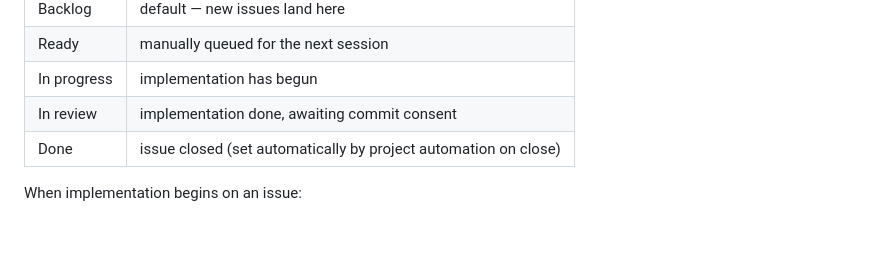
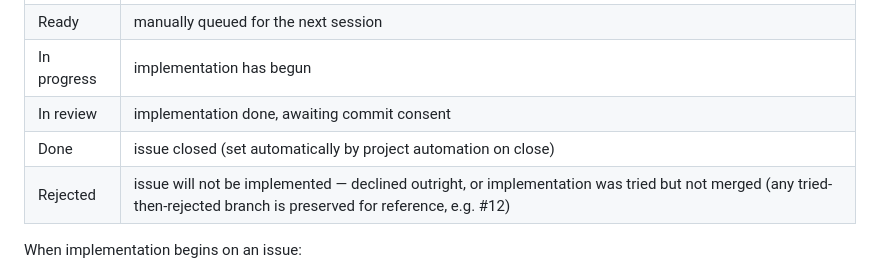
Before and after one commit to wongvin/firstcontact, a Markdown page: CLAUDE.md, the part around the change. Drawn GitHub-style; blank space fills up the shorter version.

```diff
--- a/CLAUDE.md
+++ b/CLAUDE.md
@@ -46,6 +46,7 @@ The project board's Status field tracks where each issue is in its lifecycle:
 | In progress | implementation has begun |
 | In review | implementation done, awaiting commit consent |
 | Done | issue closed (set automatically by project automation on close) |
+| Rejected | issue will not be implemented — declined outright, or implementation was tried but not merged (any tried-then-rejected branch is preserved for reference, e.g. #12) |
 
 When implementation begins on an issue:
 
```
Also changed, not shown: ChangeLog.md (+9 -0 lines).
